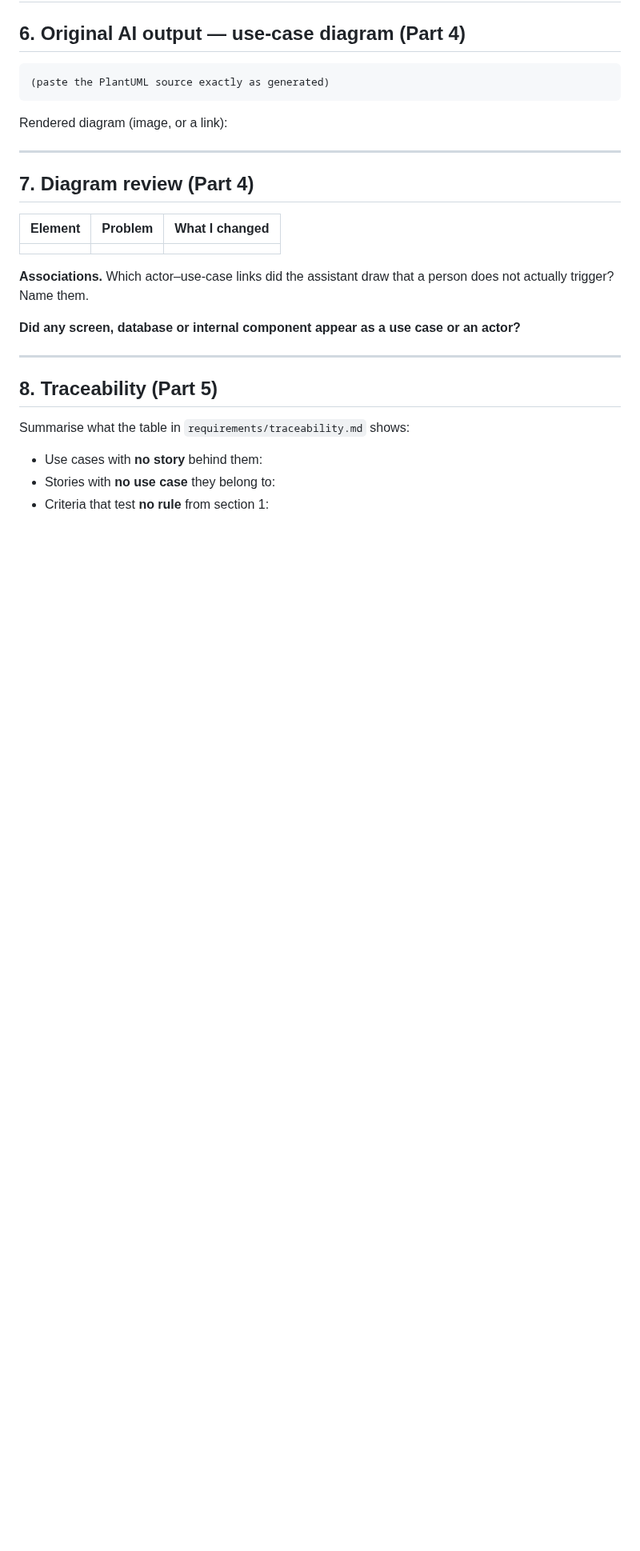
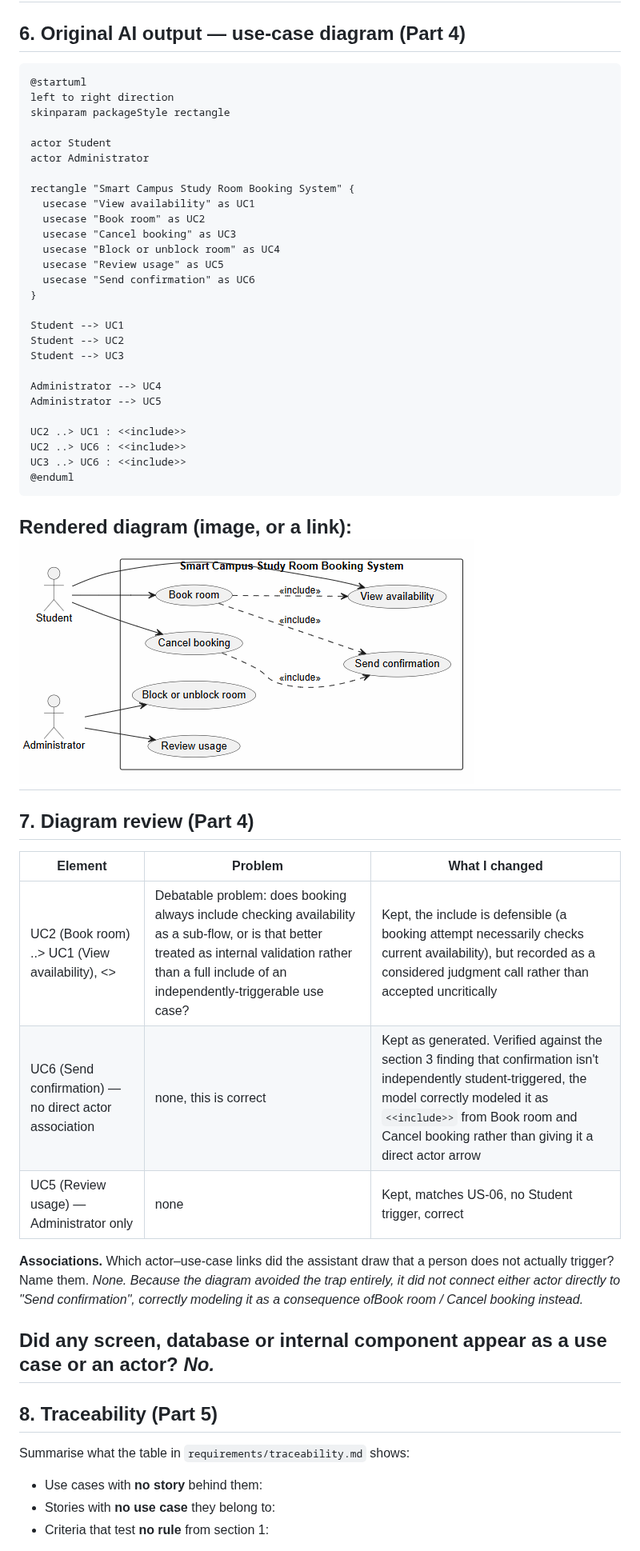
Before and after one commit to kuanysh14/se-practice, a Markdown page: week-03/lab-report.md, the part around the change. Shown at 80% size. Rendered like a GitHub page; pictures changed too: week-03/img.png (added); blank space fills up the shorter version.

Commit message:
week-03: use-case diagram reviewed, rendered PNG added

````diff
--- a/week-03/lab-report.md
+++ b/week-03/lab-report.md
@@ -172,24 +172,53 @@ Both open question boundaries. For example, it never tested exactly 2 hours as a
 ## 6. Original AI output — use-case diagram (Part 4)
 
 ```
-(paste the PlantUML source exactly as generated)
+@startuml
+left to right direction
+skinparam packageStyle rectangle
+
+actor Student
+actor Administrator
+
+rectangle "Smart Campus Study Room Booking System" {
+  usecase "View availability" as UC1
+  usecase "Book room" as UC2
+  usecase "Cancel booking" as UC3
+  usecase "Block or unblock room" as UC4
+  usecase "Review usage" as UC5
+  usecase "Send confirmation" as UC6
+}
+
+Student --> UC1
+Student --> UC2
+Student --> UC3
+
+Administrator --> UC4
+Administrator --> UC5
+
+UC2 ..> UC1 : <<include>>
+UC2 ..> UC6 : <<include>>
+UC3 ..> UC6 : <<include>>
+@enduml
 ```
 
 Rendered diagram (image, or a link):
-
+![img.png](img.png)
 ---
 
 ## 7. Diagram review (Part 4)
 
-| Element | Problem | What I changed |
-| --- | --- | --- |
-| | | |
+| Element | Problem| What I changed |
+| --- |---|---|
+| UC2 (Book room) ..> UC1 (View availability), <<include>> | Debatable problem: does booking always include checking availability as a sub-flow, or is that better treated as internal validation rather than a full include of an independently-triggerable use case? | Kept, the include is defensible (a booking attempt necessarily checks current availability), but recorded as a considered judgment call rather than accepted uncritically |
+| UC6 (Send confirmation) — no direct actor association | none, this is correct | Kept as generated. Verified against the section 3 finding that confirmation isn't independently student-triggered, the model correctly modeled it as `<<include>>` from Book room and Cancel booking rather than giving it a direct actor arrow |
+| UC5 (Review usage) — Administrator only | none | Kept, matches US-06, no Student trigger, correct |
 
 **Associations.** Which actor–use-case links did the assistant draw that a person does not actually
 trigger? Name them.
+*None. Because the diagram avoided the trap entirely, it did not connect either actor directly to "Send confirmation", correctly modeling it as a consequence ofBook room / Cancel booking instead.*
 
 **Did any screen, database or internal component appear as a use case or an actor?**
-
+*No.*
 ---
 
 ## 8. Traceability (Part 5)
````
Also changed, not shown: 1 other file.
